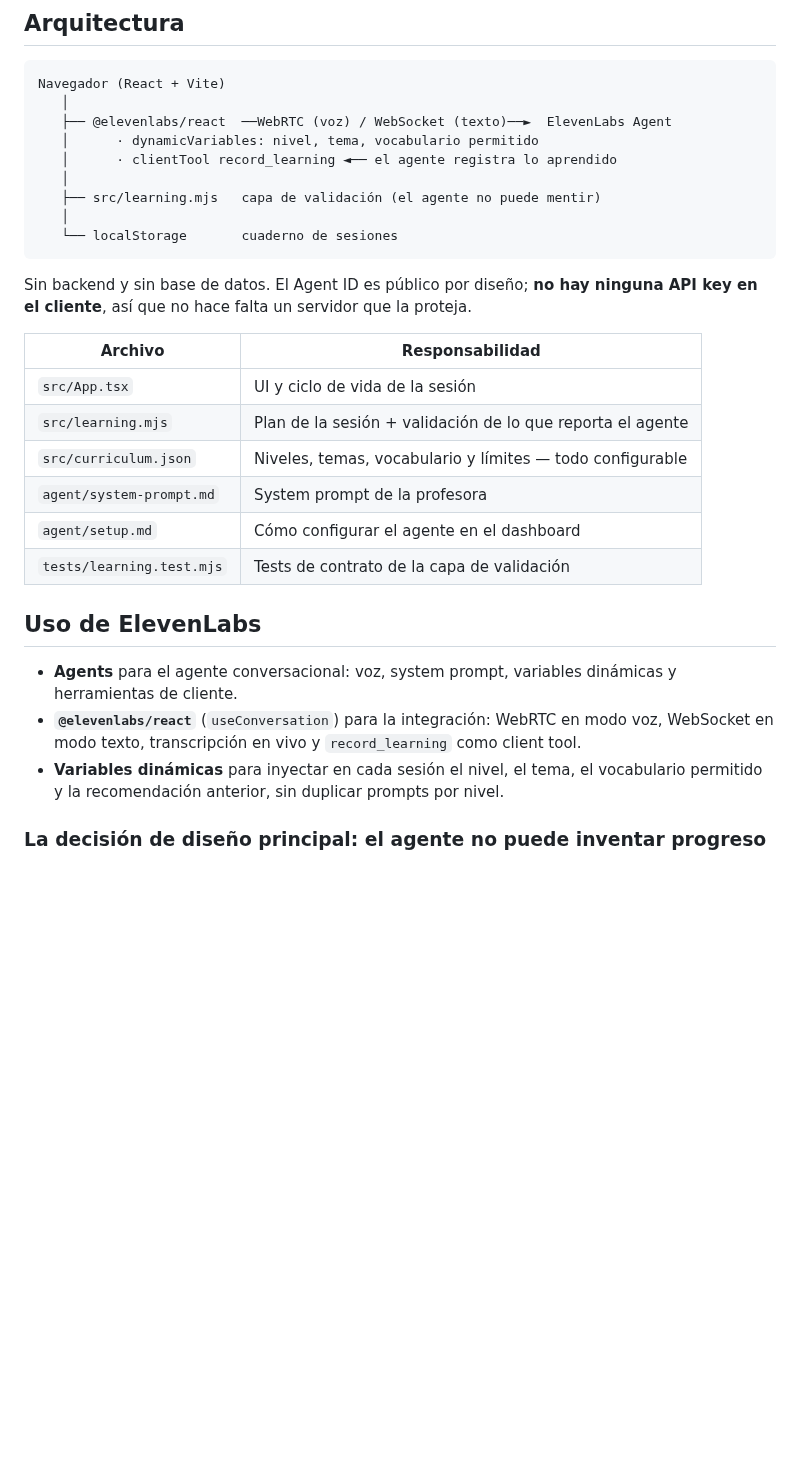
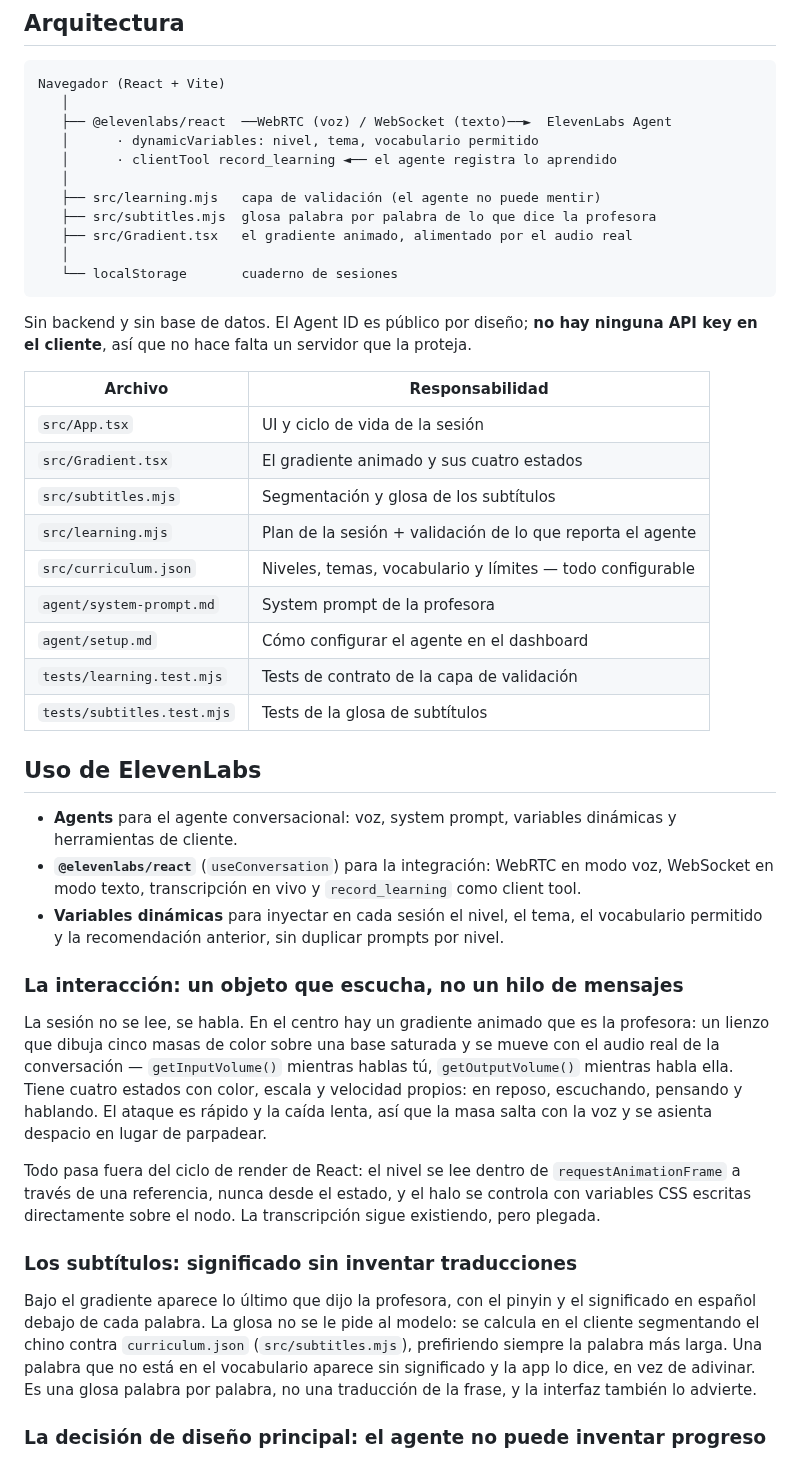
Before and after one commit to alonsorgl28/hsk-voice-coach, a Markdown page: README.md, the part around one of its changes. Rendered like a GitHub page; blank space fills up the shorter version.

````diff
--- a/README.md
+++ b/README.md
@@ -34,6 +36,8 @@ Navegador (React + Vite)
    │      · clientTool record_learning ◄── el agente registra lo aprendido
    │
    ├── src/learning.mjs   capa de validación (el agente no puede mentir)
+   ├── src/subtitles.mjs  glosa palabra por palabra de lo que dice la profesora
+   ├── src/Gradient.tsx   el gradiente animado, alimentado por el audio real
    │
    └── localStorage       cuaderno de sesiones
 ```
@@ -44,11 +48,14 @@ key en el cliente**, así que no hace falta un servidor que la proteja.
 | Archivo | Responsabilidad |
 |---|---|
 | `src/App.tsx` | UI y ciclo de vida de la sesión |
+| `src/Gradient.tsx` | El gradiente animado y sus cuatro estados |
+| `src/subtitles.mjs` | Segmentación y glosa de los subtítulos |
 | `src/learning.mjs` | Plan de la sesión + validación de lo que reporta el agente |
 | `src/curriculum.json` | Niveles, temas, vocabulario y límites — todo configurable |
 | `agent/system-prompt.md` | System prompt de la profesora |
 | `agent/setup.md` | Cómo configurar el agente en el dashboard |
 | `tests/learning.test.mjs` | Tests de contrato de la capa de validación |
+| `tests/subtitles.test.mjs` | Tests de la glosa de subtítulos |
 
 ## Uso de ElevenLabs
 
@@ -58,6 +65,28 @@ key en el cliente**, así que no hace falta un servidor que la proteja.
   WebSocket en modo texto, transcripción en vivo y `record_learning` como client tool.
 - **Variables dinámicas** para inyectar en cada sesión el nivel, el tema, el vocabulario
   permitido y la recomendación anterior, sin duplicar prompts por nivel.
+
+### La interacción: un objeto que escucha, no un hilo de mensajes
+
+La sesión no se lee, se habla. En el centro hay un gradiente animado que es la profesora:
+un lienzo que dibuja cinco masas de color sobre una base saturada y se mueve con el audio
+real de la conversación — `getInputVolume()` mientras hablas tú, `getOutputVolume()`
+mientras habla ella. Tiene cuatro estados con color, escala y velocidad propios: en reposo,
+escuchando, pensando y hablando. El ataque es rápido y la caída lenta, así que la masa salta
+con la voz y se asienta despacio en lugar de parpadear.
+
+Todo pasa fuera del ciclo de render de React: el nivel se lee dentro de `requestAnimationFrame`
+a través de una referencia, nunca desde el estado, y el halo se controla con variables CSS
+escritas directamente sobre el nodo. La transcripción sigue existiendo, pero plegada.
+
+### Los subtítulos: significado sin inventar traducciones
+
+Bajo el gradiente aparece lo último que dijo la profesora, con el pinyin y el significado
+en español debajo de cada palabra. La glosa no se le pide al modelo: se calcula en el
+cliente segmentando el chino contra `curriculum.json` (`src/subtitles.mjs`), prefiriendo
+siempre la palabra más larga. Una palabra que no está en el vocabulario aparece sin
+significado y la app lo dice, en vez de adivinar. Es una glosa palabra por palabra, no una
+traducción de la frase, y la interfaz también lo advierte.
 
 ### La decisión de diseño principal: el agente no puede inventar progreso
 
````
Also changed, not shown: other parts of README.md (+7 -2 lines), PLAN.md (+12 -2 lines), docs/screenshots/desktop.png, docs/screenshots/mobile.png, 5 other files.
